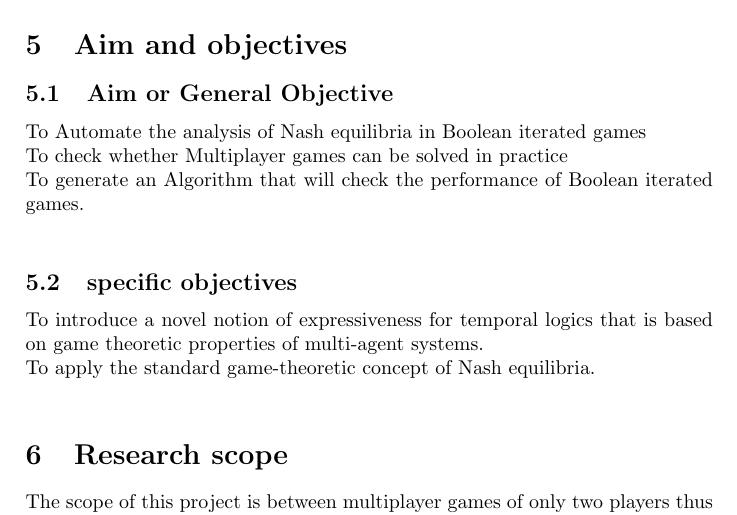
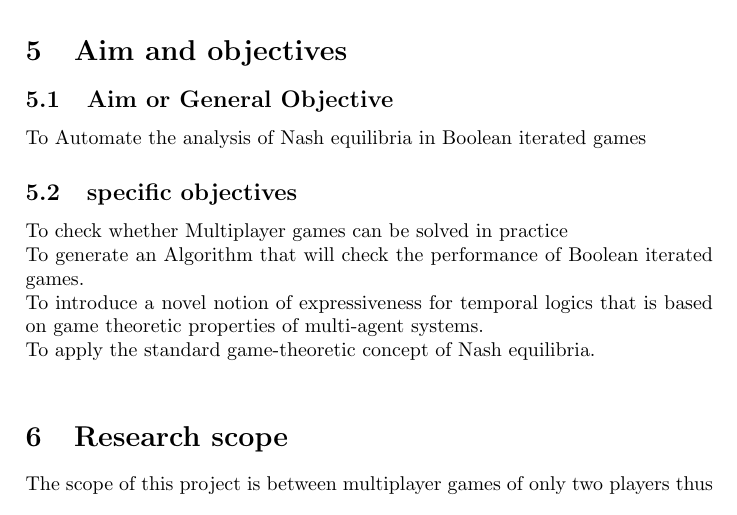
Before and after one commit to sendimarvin/Concept_paper_on_Automated_Analysis_of_Nash_Aquilibria_in_Iterated_Boolean_Games, a LaTeX problem sheet (concept paper assignment2.tex): part of page 3 of 4, cut so that both start at the same text. Compiled offline with pdfLaTeX.

Commit message:
arranged objectives

```diff
--- a/concept paper assignment2.tex
+++ b/concept paper assignment2.tex
@@ -63,14 +63,15 @@ information that individuals have about the preferences, beliefs, and rationalit
 			\section{Aim and objectives}
 
 				\subsection{Aim or General Objective}
-					To Automate the analysis of Nash equilibria in Boolean iterated games\\
-		To check whether Multiplayer games can be solved in practice\\
-		To generate an Algorithm that will check the performance of Boolean iterated games.\\
+					To Automate the analysis of Nash equilibria in Boolean iterated games
+
 
 
 				\subsection{specific objectives}
-						To introduce a novel notion of expressiveness for temporal logics that is based on game theoretic properties of multi-agent systems.\\
-		To apply the standard game-theoretic concept of Nash equilibria.\\
+To check whether Multiplayer games can be solved in practice\\
+To generate an Algorithm that will check the performance of Boolean iterated games.\\
+To introduce a novel notion of expressiveness for temporal logics that is based on game theoretic properties of multi-agent systems.\\
+To apply the standard game-theoretic concept of Nash equilibria.\\
 
 
 			\section{Research scope}
```
